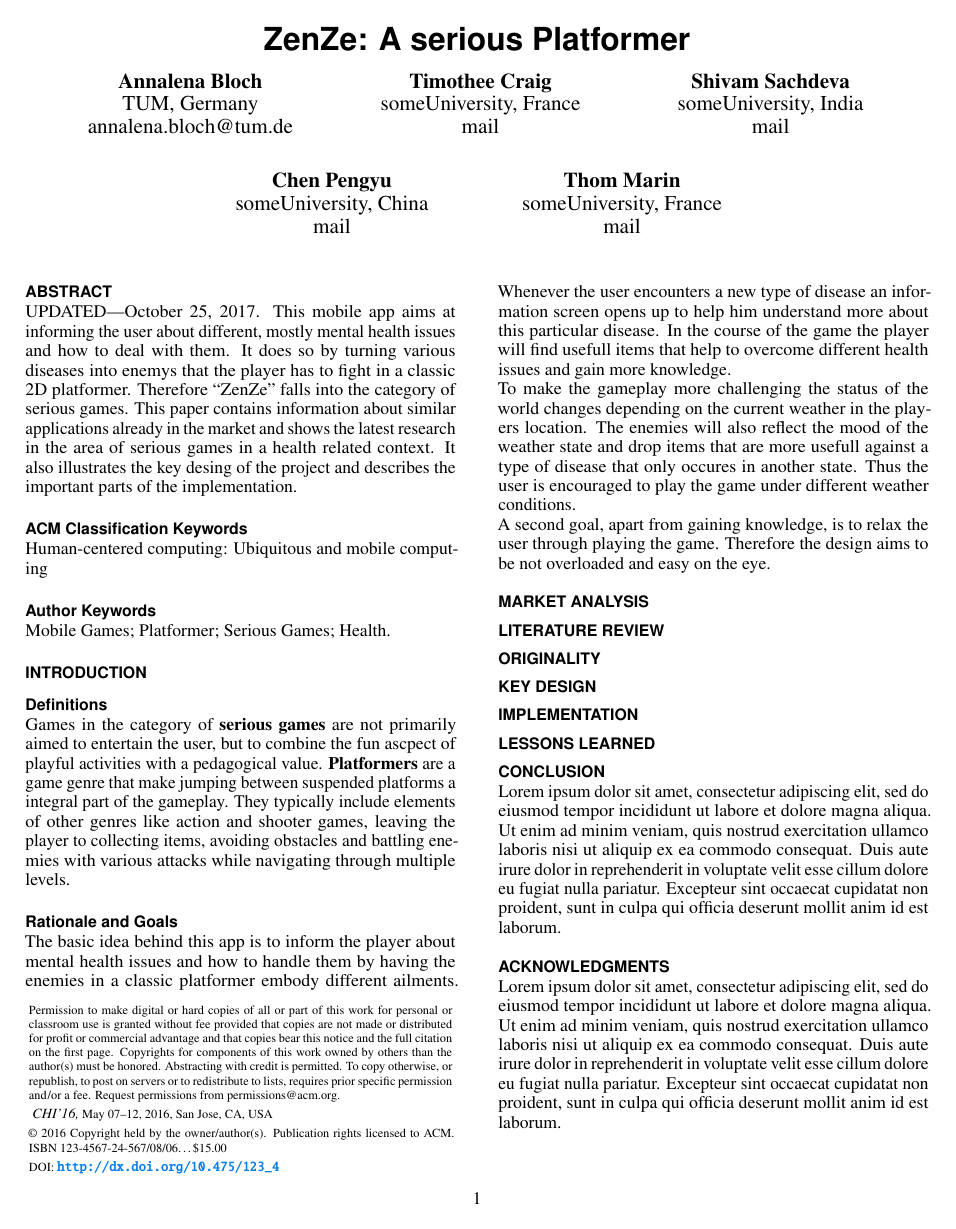
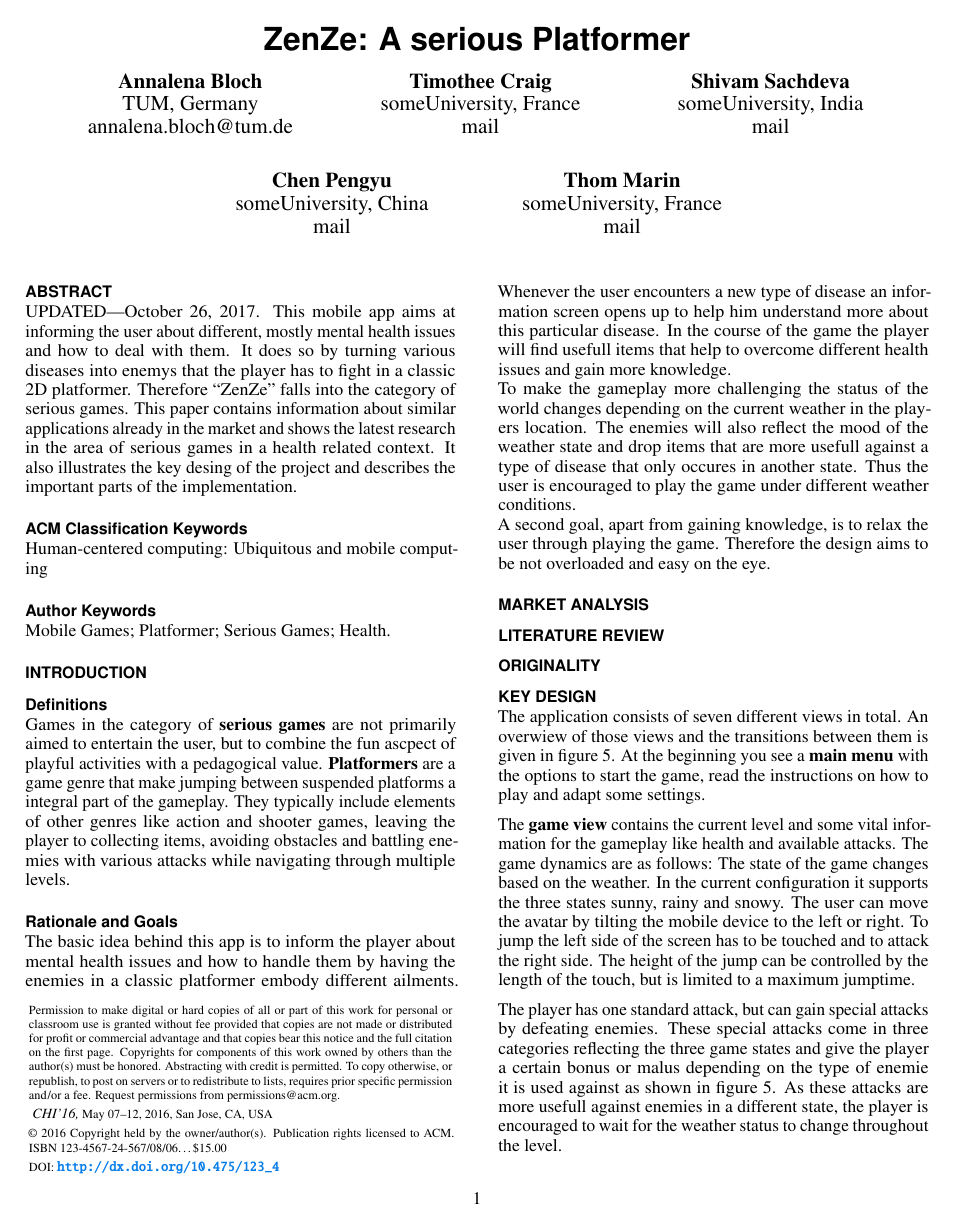
Before and after one commit to Zen-Ze/Paper, a LaTeX document (ZenZe_Paper.tex): the whole page before the commit and page 1 of 2 after it. The pictures show the PDF file ZenZe_Paper.pdf that the author committed with the source.

Commit message:
rough game design description

```diff
--- a/ZenZe_Paper.tex
+++ b/ZenZe_Paper.tex
@@ -179,3 +179,20 @@ A second goal, apart from gaining knowledge, is to relax the user through playin
 \section{Literature review}
 \section{Originality}
 \section{Key Design}
+\begin{figure*}
+\label{fig:storyboard}
+	\centering
+	\includegraphics[width=7in]{figures/UIDesign/Storyboard.png}
+	\caption{A storyboard of the app created with Balsamiq Mockups}
+\end{figure*}
+The application consists of seven different views in total. An overwiew of those views and the transitions between them is given in figure \ref{fig:storyboard}. At the beginning you see a \textbf{main menu} with the options to start the game, read the instructions on how to play and adapt some settings.
+
+The \textbf{game view} contains the current level and some vital information for the gameplay like health and available attacks. The game dynamics are as follows: The state of the game changes based on the weather. In the current configuration it supports the three states sunny, rainy and snowy. The user can move the avatar by tilting the mobile device to the left or right. To jump the left side of the screen has to be touched and to attack the right side. The height of the jump can be controlled by the length of the touch, but is limited to a maximum jumptime.
+
+The player has one standard attack, but can gain special attacks by defeating enemies. These special attacks come in three categories reflecting the three game states and give the player a certain bonus or malus depending on the type of enemie it is used against as shown in figure \ref{fig:attacks}. As these attacks are more usefull against enemies in a different state, the player is encouraged to wait for the weather status to change throughout the level.
+
+\begin{figure}
+\label{fig:attacks}
+	\centering
+	\includegraphics[width=0.9\columnwidth]{figures/attacks.png}
+\end{figure}
```
Also changed, not shown: ZenZe_Paper.pdf, figures/UIDesign/Game1.png (renamed from designPictures/Game1.png), figures/UIDesign/Game2.png (renamed from designPictures/Game2.png), figures/UIDesign/Help.png (renamed from designPictures/Help.png), figures/UIDesign/Info.png (renamed from designPictures/Info.png), figures/UIDesign/Main Menu.png (renamed from designPictures/Main Menu.png), figures/UIDesign/Settings.png (renamed from designPictures/Settings.png), figures/UIDesign/Share.png (renamed from designPictures/Share.png), figures/UIDesign/Stats.png (renamed from designPictures/Stats.png), figures/UIDesign/Storyboard.png (renamed from designPictures/Storyboard.png), figures/attacks.png (added), ZenZe_Paper.tex (10 more changed lines), 6 other files.
